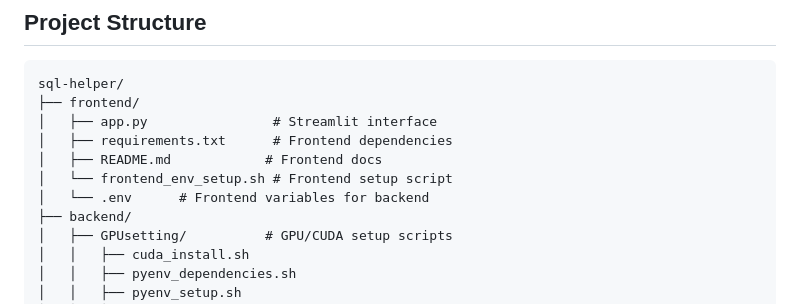
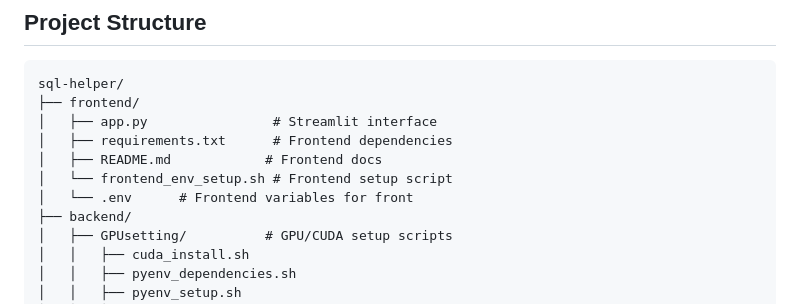
Before and after one commit to gabi0215/sql-helper, a Markdown page: README.md, the part around the change. Drawn GitHub-style.

```diff
--- a/README.md
+++ b/README.md
@@ -145,7 +145,7 @@ sql-helper/
 │   ├── requirements.txt      # Frontend dependencies
 │   ├── README.md            # Frontend docs
 │   └── frontend_env_setup.sh # Frontend setup script
-│   └── .env      # Frontend variables for backend
+│   └── .env      # Frontend variables for front
 ├── backend/
 │   ├── GPUsetting/          # GPU/CUDA setup scripts
 │   │   ├── cuda_install.sh
```
